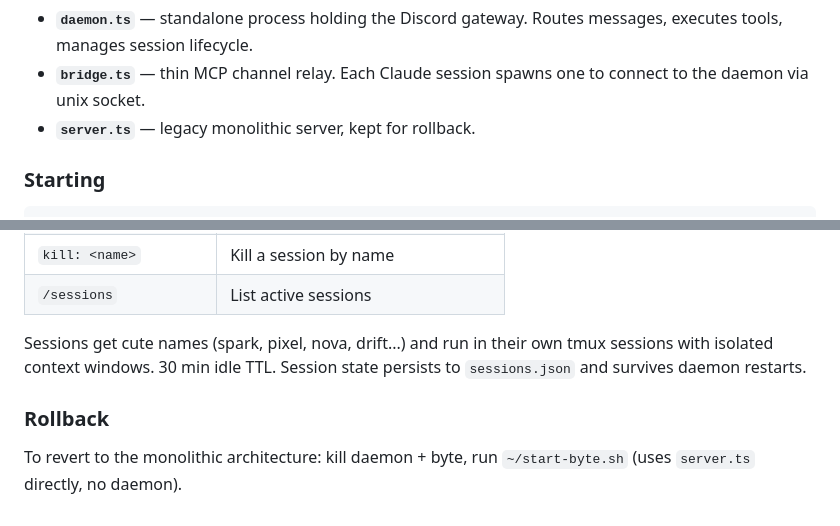
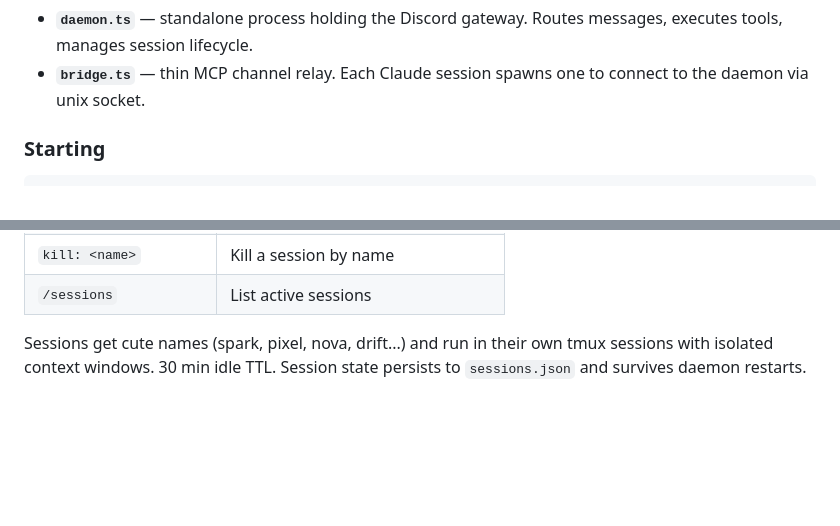
Before and after one commit to Koha101/hydra, a Markdown page: README.md, 2 parts joined by grey strips. GitHub-like rendering; blank space fills up the shorter version.

Commit message:
Remove rollback instructions from README
Co-Authored-By: Claude Opus 4.6 (1M context) <noreply@anthropic.com>

````diff
--- a/README.md
+++ b/README.md
@@ -124,8 +124,6 @@ Discord Gateway → daemon.ts (tmux: discord-daemon)
 
 - **`daemon.ts`** — standalone process holding the Discord gateway. Routes messages, executes tools, manages session lifecycle.
 - **`bridge.ts`** — thin MCP channel relay. Each Claude session spawns one to connect to the daemon via unix socket.
-- **`server.ts`** — legacy monolithic server, kept for rollback.
-
 ### Starting
 
 ```bash
@@ -143,7 +141,3 @@ Discord Gateway → daemon.ts (tmux: discord-daemon)
 | `/sessions` | List active sessions |
 
 Sessions get cute names (spark, pixel, nova, drift...) and run in their own tmux sessions with isolated context windows. 30 min idle TTL. Session state persists to `sessions.json` and survives daemon restarts.
-
-### Rollback
-
-To revert to the monolithic architecture: kill daemon + byte, run `~/start-byte.sh` (uses `server.ts` directly, no daemon).
````
